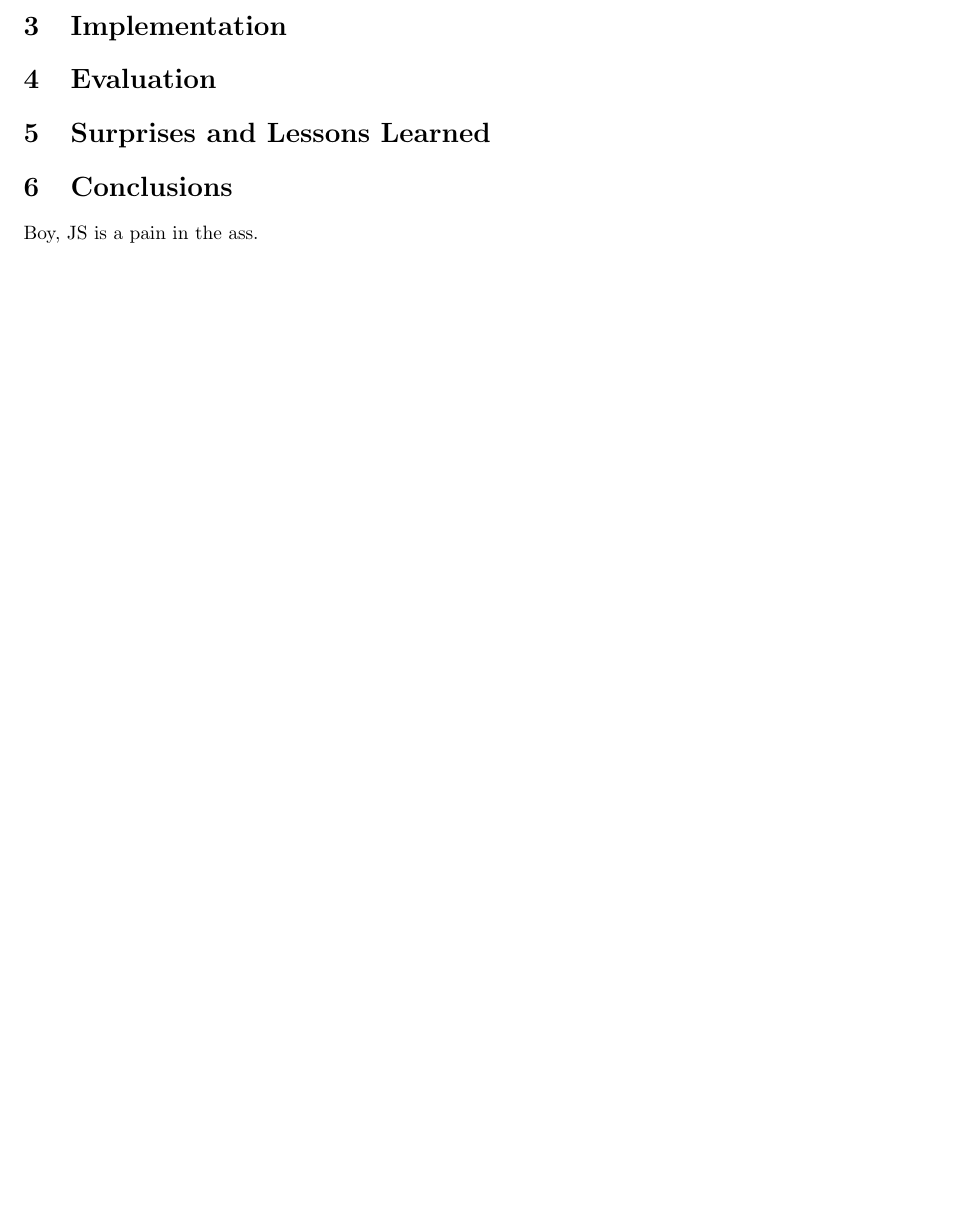
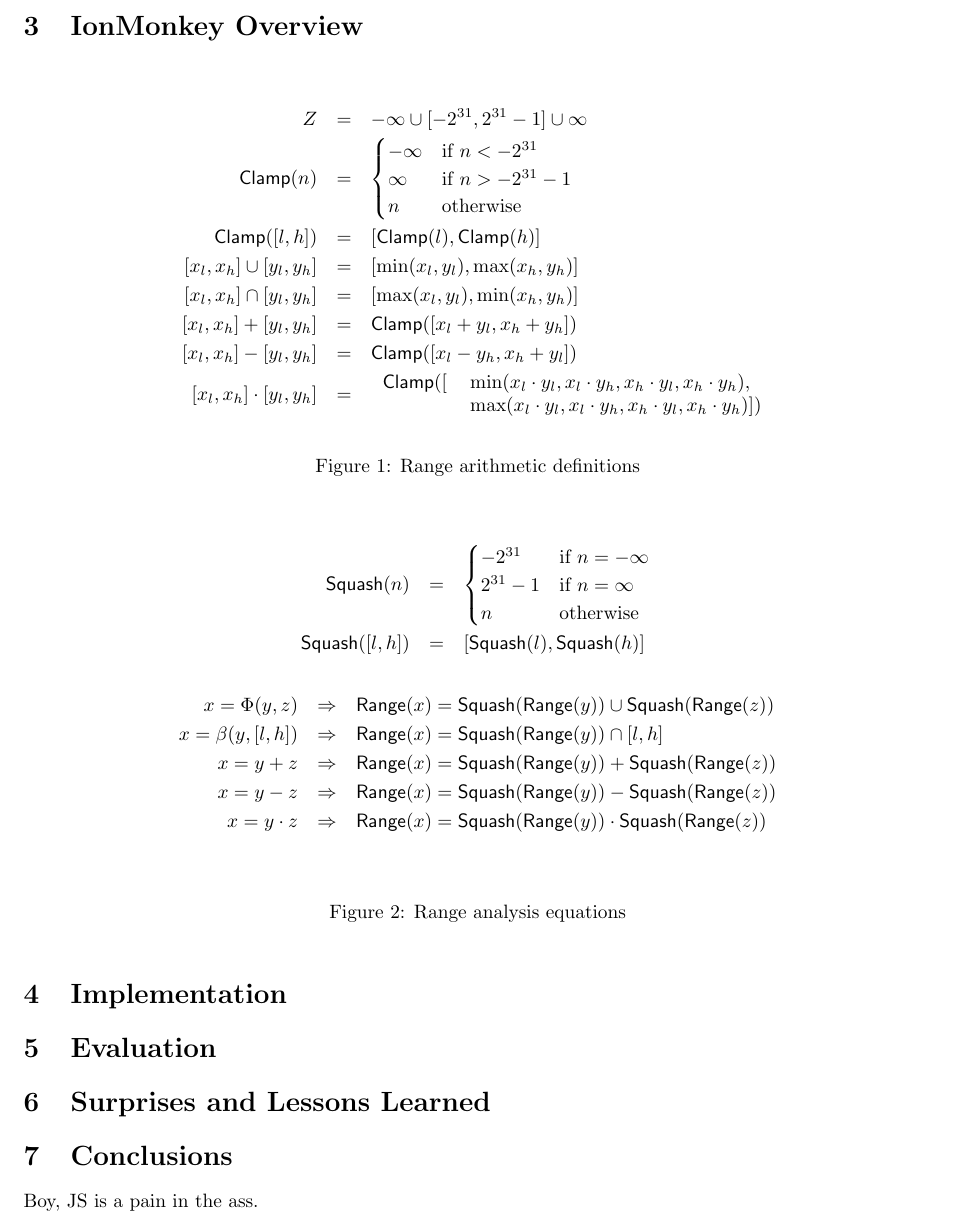
Before and after one commit to rpearl/cmplrz-site, a LaTeX document (project-writings/paper.tex): part of page 2 of 2 before the commit and part of page 2 of 3 after it, cut at the place of the change, the shorter picture padded with empty space. Compiled offline with pdfLaTeX.

Commit message:
Write up some of the equations for the stuff we do.

```diff
--- a/project-writings/paper.tex
+++ b/project-writings/paper.tex
@@ -9,6 +9,11 @@
 \usepackage{hyperref}
 \usepackage{listings}
 %\usepackage[all]{hypcap}
+
+\newcommand{\Squash}{\mathsf{Squash}}
+\newcommand{\Clamp}{\mathsf{Clamp}}
+\newcommand{\Range}{\mathsf{Range}}
+\let\x\cdot
 
 \begin{document}
 
@@ -83,6 +88,59 @@
 decided to implement an analysis based on Gough and Klaeren's SSA
 based range analysis algorithm \cite{Gough94eliminatingrange}.
 
+\section{IonMonkey Overview}
+
+\begin{figure}[ht]
+\begin{eqnarray*}
+Z &=& {-\infty} \cup [-2^{31}, 2^{31}-1] \cup {\infty} \\
+\Clamp(n) &=& \begin{cases}
+-\infty &\text{if } n < -2^{31} \\
+\infty &\text{if } n > -2^{31}-1 \\
+n&\text{otherwise } \\
+\end{cases}\\
+\Clamp([l, h]) &=& [\Clamp(l), \Clamp(h)] \\
+{[x_l, x_h] \cup [y_l, y_h]} &=& [\min(x_l, y_l), \max(x_h, y_h)] \\
+{[x_l, x_h] \cap [y_l, y_h]} &=& [\max(x_l, y_l), \min(x_h, y_h)] \\
+{[x_l, x_h] + [y_l, y_h]} &=& \Clamp ([x_l + y_l, x_h + y_h]) \\
+{[x_l, x_h] - [y_l, y_h]} &=& \Clamp ([x_l - y_h, x_h + y_l]) \\
+{[x_l, x_h] \x [y_l, y_h]} &=&
+\begin{tabular}{rl}
+$\Clamp ([$&$\min(x_l \x y_l, x_l \x y_h, x_h \x y_l, x_h \x y_h),$\\
+&$\max(x_l \x y_l, x_l \x y_h, x_h \x y_l, x_h \x y_h)])$ \\
+\end{tabular}
+\end{eqnarray*}
+
+\caption{Range arithmetic definitions}
+\label{fig:range_arith}
+\end{figure}
+
+
+
+\begin{figure}[ht]
+\begin{eqnarray*}
+\Squash(n) &=& \begin{cases}
+ -2^{31} &\text{if } n = -\infty \\
+2^{31}-1 &\text{if } n = \infty \\
+n&\text{otherwise } \\
+\end{cases}\\
+\Squash([l, h]) &=& [\Squash(l), \Squash(h)]
+\end{eqnarray*}
+%
+\begin{eqnarray*}
+x = \Phi(y, z) &\Rightarrow&
+    \Range(x) = \Squash(\Range(y)) \cup \Squash(\Range(z)) \\
+x = \beta(y, [l, h]) &\Rightarrow& \Range(x) = \Squash(\Range(y)) \cap [l, h] \\
+x = y + z &\Rightarrow& \Range(x) = \Squash(\Range(y)) + \Squash(\Range(z)) \\
+x = y - z &\Rightarrow& \Range(x) = \Squash(\Range(y)) - \Squash(\Range(z)) \\
+x = y \x z &\Rightarrow& \Range(x) = \Squash(\Range(y)) \x \Squash(\Range(z)) \\
+\end{eqnarray*}
+
+
+\caption{Range analysis equations}
+\label{fig:range_anal}
+\end{figure}
+
+
 \section{Implementation}
 %% XXX: TODO
 
```
